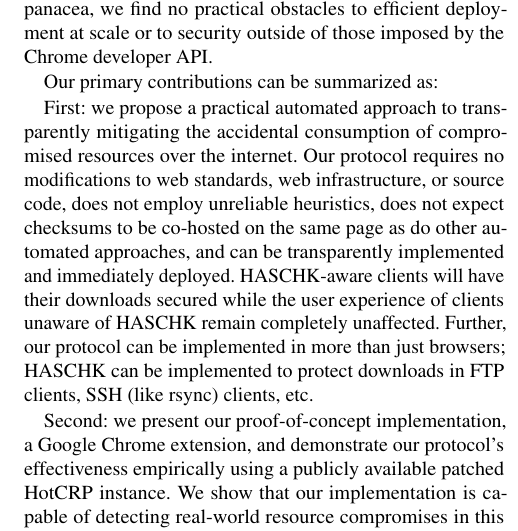
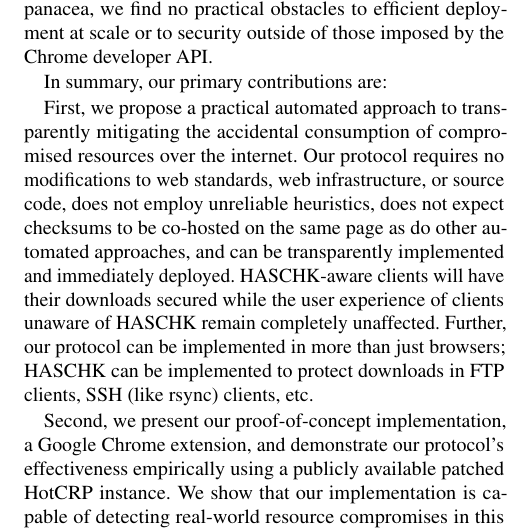
Before and after one commit to Xunnamius/haschk-paper, a LaTeX paper (_paper.tex, which reads 1_intro.tex): part of one column of page 3 of 15, cut so that both start at the same text. Compiled offline with pdfLaTeX; a LaTeX package or settings file that is missing is left out.

Commit message:
space saving in the intro

```diff
--- a/1_intro.tex
+++ b/1_intro.tex
@@ -158,9 +158,9 @@ our implementation. While not a panacea, we find no practical obstacles to
 efficient deployment at scale or to security outside of those imposed by the
 Chrome developer API.
 
-Our primary contributions can be summarized as:
+In summary, our primary contributions are:
 
-First: we propose a practical automated approach to transparently mitigating the
+First, we propose a practical automated approach to transparently mitigating the
 accidental consumption of compromised resources over the internet. Our protocol
 requires no modifications to web standards, web infrastructure, or source code,
 does not employ unreliable heuristics, does not expect checksums to be co-hosted
@@ -171,7 +171,7 @@ remain completely unaffected. Further, our protocol can be implemented in more
 than just browsers; \SYSTEM{} can be implemented to protect downloads in FTP
 clients, SSH (like rsync) clients, etc.
 
-Second: we present our proof-of-concept implementation, a Google Chrome extension,
+Second, we present our proof-of-concept implementation, a Google Chrome extension,
 and demonstrate our protocol's effectiveness empirically using a publicly
 available patched HotCRP instance. We show that our implementation is capable of
 detecting real-world resource compromises in this instance, even when the entire
```
